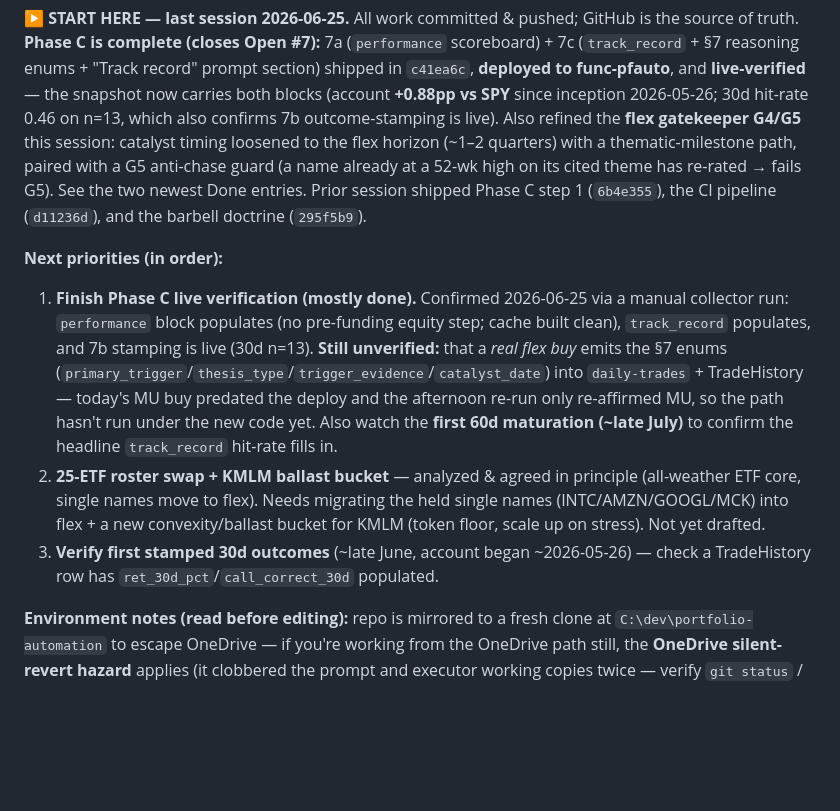
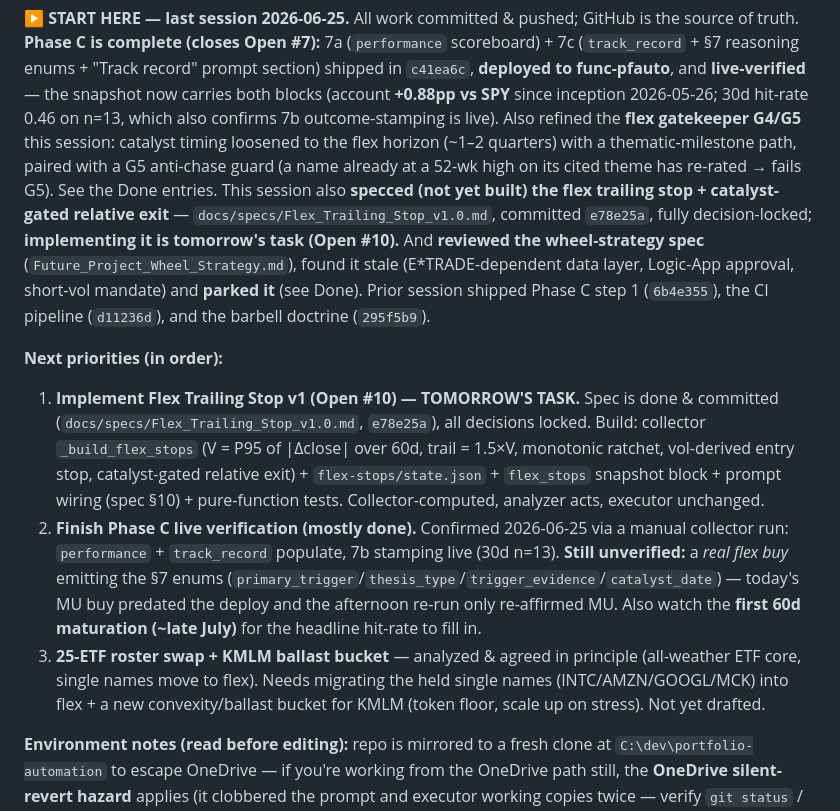
Before and after one commit to jgarrote83/portfolio-automation, a Markdown page: FOLLOWUPS.md, the part around one of its changes. GitHub-like rendering; blank space fills up the shorter version.

```diff
--- a/FOLLOWUPS.md
+++ b/FOLLOWUPS.md
@@ -12,25 +12,33 @@ the snapshot now carries both blocks (account **+0.88pp vs SPY** since inception
 live). Also refined the **flex gatekeeper G4/G5** this session: catalyst timing
 loosened to the flex horizon (~1–2 quarters) with a thematic-milestone path, paired
 with a G5 anti-chase guard (a name already at a 52-wk high on its cited theme has
-re-rated → fails G5). See the two newest Done entries. Prior session shipped Phase C
-step 1 (`6b4e355`), the CI pipeline (`d11236d`), and the barbell doctrine (`295f5b9`).
+re-rated → fails G5). See the Done entries. This session also **specced (not yet
+built) the flex trailing stop + catalyst-gated relative exit** —
+`docs/specs/Flex_Trailing_Stop_v1.0.md`, committed `e78e25a`, fully decision-locked;
+**implementing it is tomorrow's task (Open #10).** And **reviewed the wheel-strategy
+spec** (`Future_Project_Wheel_Strategy.md`), found it stale (E*TRADE-dependent data
+layer, Logic-App approval, short-vol mandate) and **parked it** (see Done). Prior
+session shipped Phase C step 1 (`6b4e355`), the CI pipeline (`d11236d`), and the
+barbell doctrine (`295f5b9`).
 
 **Next priorities (in order):**
-1. **Finish Phase C live verification (mostly done).** Confirmed 2026-06-25 via a
-   manual collector run: `performance` block populates (no pre-funding equity
-   step; cache built clean), `track_record` populates, and 7b stamping is live
-   (30d n=13). **Still unverified:** that a *real flex buy* emits the §7 enums
-   (`primary_trigger`/`thesis_type`/`trigger_evidence`/`catalyst_date`) into
-   `daily-trades` + TradeHistory — today's MU buy predated the deploy and the
-   afternoon re-run only re-affirmed MU, so the path hasn't run under the new
-   code yet. Also watch the **first 60d maturation (~late July)** to confirm the
-   headline `track_record` hit-rate fills in.
-2. **25-ETF roster swap + KMLM ballast bucket** — analyzed & agreed in principle
+1. **Implement Flex Trailing Stop v1 (Open #10) — TOMORROW'S TASK.** Spec is done &
+   committed (`docs/specs/Flex_Trailing_Stop_v1.0.md`, `e78e25a`), all decisions
+   locked. Build: collector `_build_flex_stops` (V = P95 of |Δclose| over 60d,
+   trail = 1.5×V, monotonic ratchet, vol-derived entry stop, catalyst-gated relative
+   exit) + `flex-stops/state.json` + `flex_stops` snapshot block + prompt wiring
+   (spec §10) + pure-function tests. Collector-computed, analyzer acts, executor
+   unchanged.
+2. **Finish Phase C live verification (mostly done).** Confirmed 2026-06-25 via a
+   manual collector run: `performance` + `track_record` populate, 7b stamping live
+   (30d n=13). **Still unverified:** a *real flex buy* emitting the §7 enums
+   (`primary_trigger`/`thesis_type`/`trigger_evidence`/`catalyst_date`) — today's MU
+   buy predated the deploy and the afternoon re-run only re-affirmed MU. Also watch
+   the **first 60d maturation (~late July)** for the headline hit-rate to fill in.
+3. **25-ETF roster swap + KMLM ballast bucket** — analyzed & agreed in principle
    (all-weather ETF core, single names move to flex). Needs migrating the held
    single names (INTC/AMZN/GOOGL/MCK) into flex + a new convexity/ballast bucket
    for KMLM (token floor, scale up on stress). Not yet drafted.
-3. **Verify first stamped 30d outcomes** (~late June, account began ~2026-05-26) —
-   check a TradeHistory row has `ret_30d_pct`/`call_correct_30d` populated.
 
 **Environment notes (read before editing):** repo is mirrored to a fresh clone at
 `C:\dev\portfolio-automation` to escape OneDrive — if you're working from the
```
Also changed, not shown: other parts of FOLLOWUPS.md (+50 -0 lines), CLAUDE.md (+4 -1 lines).
